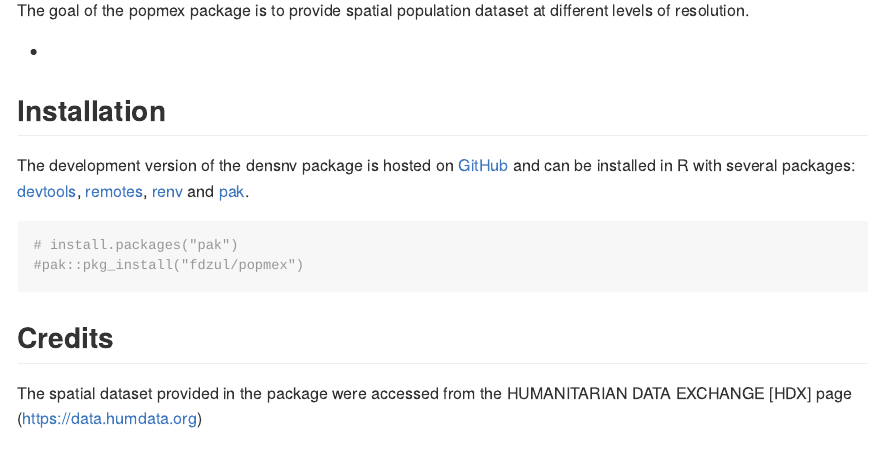
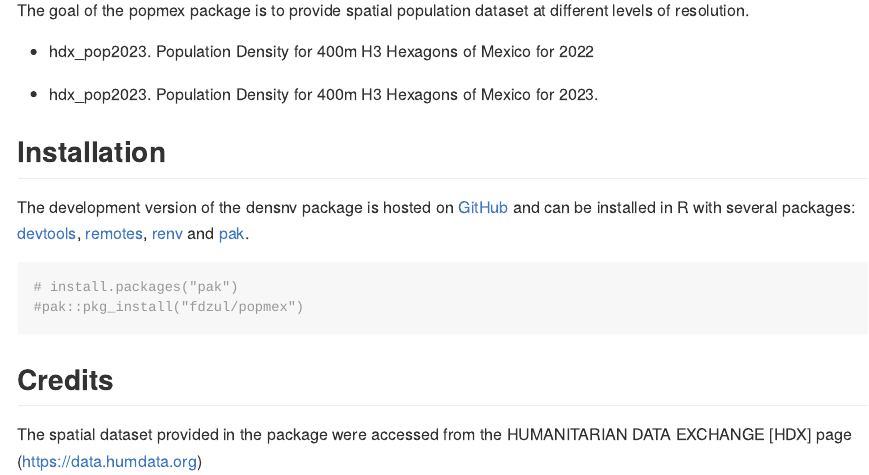
Before and after one commit to fdzul/popmex, an R Markdown document (README.Rmd): the page in a window 1100 px wide, from 140 px down. The pictures show the output file README.md that the author committed with the source, drawn offline in the style of GitHub.

Commit message:
This commit update te talk

```diff
--- a/README.Rmd
+++ b/README.Rmd
@@ -22,7 +22,9 @@ knitr::opts_chunk$set(
 
 The goal of the popmex package is to provide spatial population dataset at different levels of resolution.
 
--
+- hdx_pop2023. Population Density for 400m H3 Hexagons of Mexico for 2022
+
+- hdx_pop2023. Population Density for 400m H3 Hexagons of Mexico for 2023.
 
 ## Installation
 
```
Also changed, not shown: R/data.R (added, +34 -0 lines), README.md, 3 other files.
